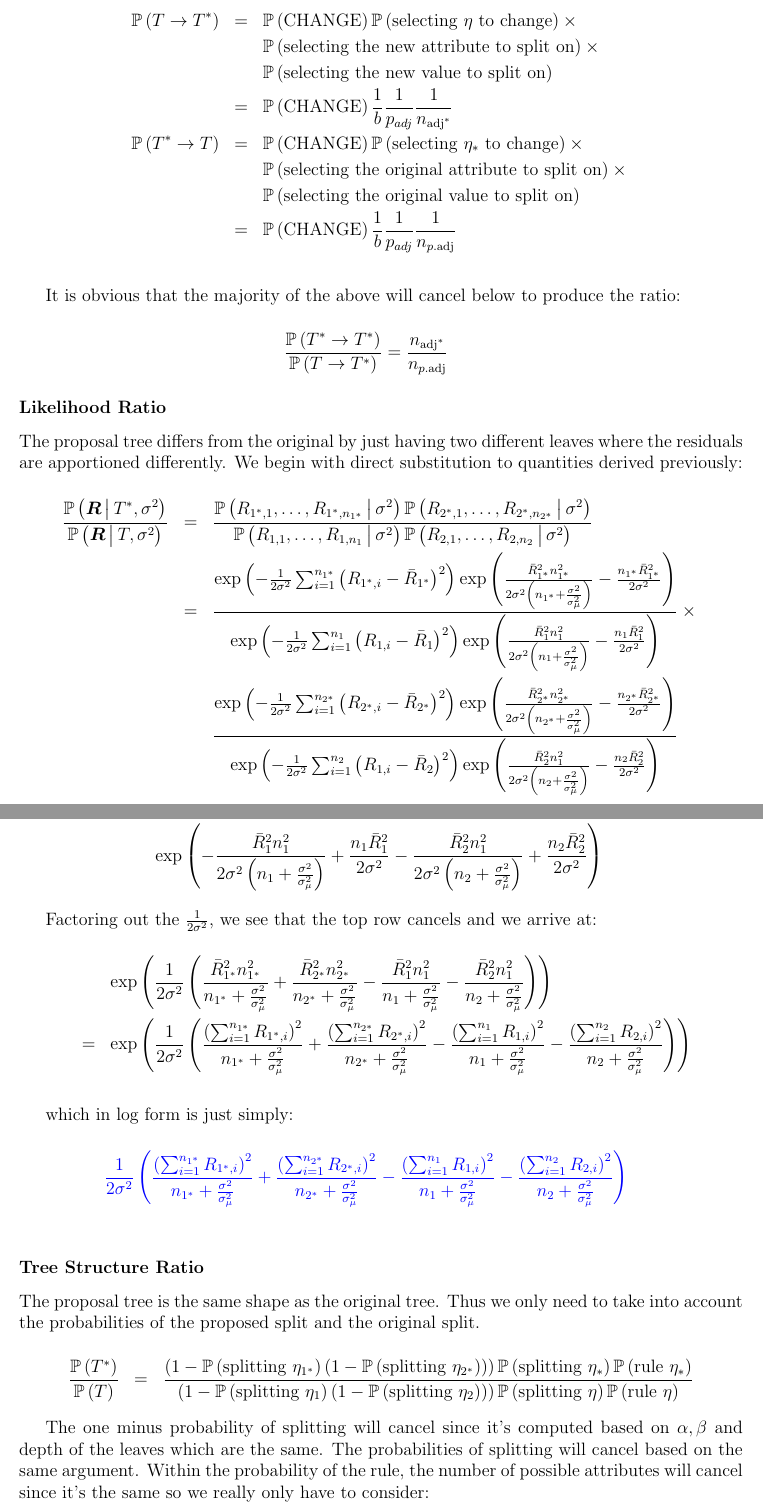
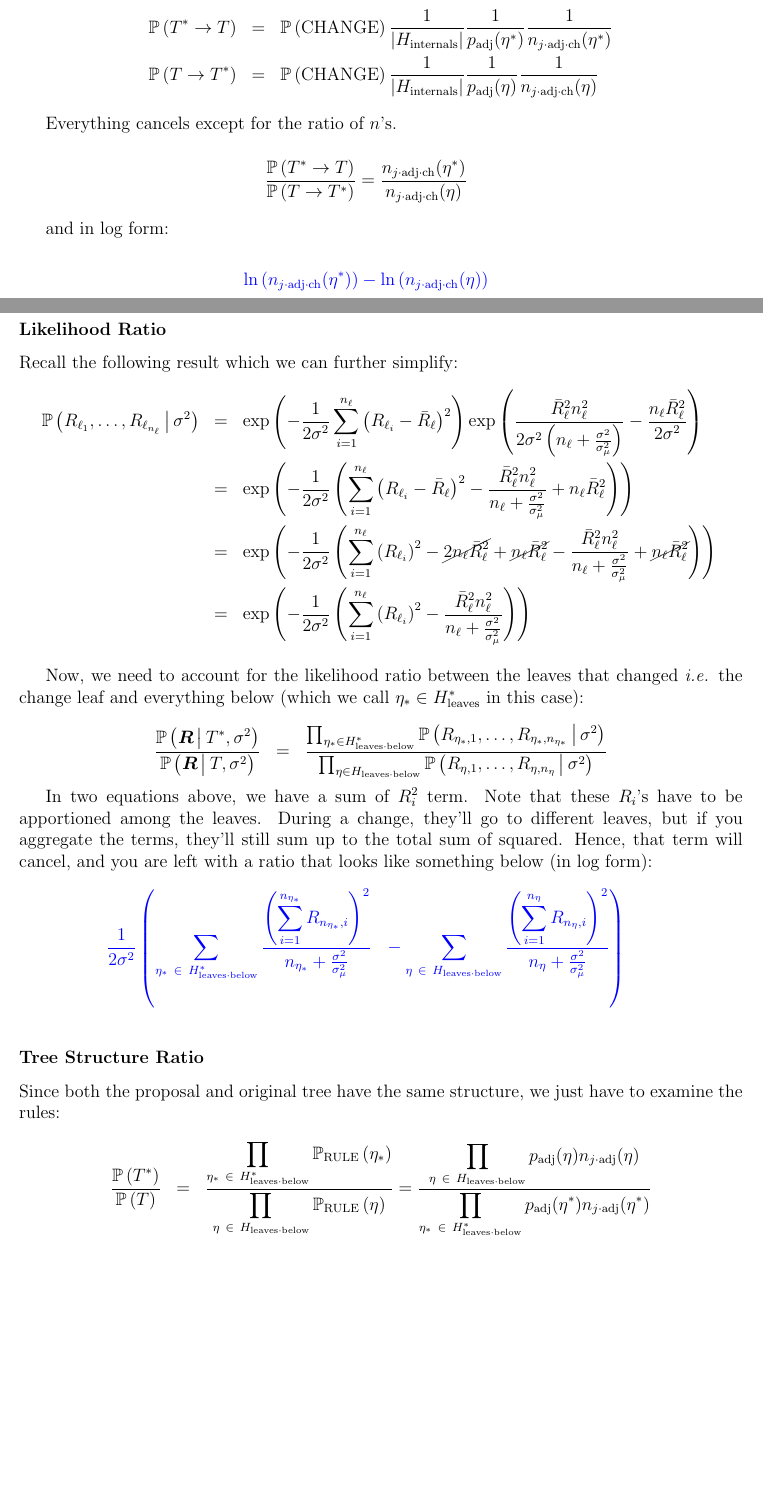
Before and after one commit to kapelner/CGMBART_GPL, a LaTeX document (latex_notes/m_h_ratio_step/m_h_ratio_step.tex): two parts of pages 16 and 17 of 17 before the commit and two parts of pages 15 and 16 of 16 after it, joined at a grey line, cut so that both start at the same text, the shorter picture padded with empty space. Compiled offline with pdfLaTeX.

Commit message:
latex notes for full change step

```diff
--- a/latex_notes/m_h_ratio_step/m_h_ratio_step.tex
+++ b/latex_notes/m_h_ratio_step/m_h_ratio_step.tex
@@ -599,32 +582,36 @@ We're looking at two simple transitions:
 
 \beqn
-\prob{T \rightarrow T^*} &=& \prob{\text{CHANGE}} \prob{\text{selecting $\eta$ to change}} \times \\
-&& \prob{\text{selecting the new attribute to split on}} \times \\
-&& \prob{\text{selecting the new value to split on}} \\
-&=& \prob{\text{CHANGE}} \oneover{b} \oneover{p_{adj}} \frac{1}{\nadjstar} \\
-\prob{T^* \rightarrow T} &=& \prob{\text{CHANGE}} \prob{\text{selecting $\etastar$ to change}} \times \\
-&& \prob{\text{selecting the original attribute to split on}} \times \\
-&& \prob{\text{selecting the original value to split on}} \\
-&=& \prob{\text{CHANGE}} \oneover{b} \oneover{p_{adj}} \frac{1}{\nadj} \\
+\prob{T^*\rightarrow T} &=& \prob{\text{CHANGE}} \oneover{\abss{\Hint}} \oneover{\padjetastar} \oneover{\nadjchetastar} \\
+\prob{T \rightarrow T^*} &=& \prob{\text{CHANGE}} \oneover{\abss{\Hint}} \oneover{\padjeta} \oneover{\nadjcheta}
 \eeqn
 
-It is obvious that the majority of the above will cancel below to produce the ratio:
+Everything cancels except for the ratio of $n$'s.
 
 \beqn
-\frac{\prob{T^* \rightarrow T^*}}{\prob{T \rightarrow T^*}} = \frac{\nadjstar}{\nadj}
+\frac{\prob{T^*\rightarrow T}}{\prob{T \rightarrow T^*}} = \frac{\nadjchetastar}{\nadjcheta}
 \eeqn
+
+and in log form:
+
+\inblue{
+\beqn
+\natlog{\nadjchetastar} - \natlog{\nadjcheta}
+\eeqn
+}
 
 
 \subsubsection*{Likelihood Ratio}
 
-The proposal tree differs from the original by just having two different leaves where the residuals are apportioned differently. We begin with direct substitution to quantities derived previously:
+Recall the following result which we can further simplify:
 
 \beqn
-\frac{\cprob{\R}{T^*, \sigsq}}{\cprob{\R}{T, \sigsq}} &=& \frac{\cprob{\Ronestars}{\sigsq}\cprob{\Rtwostars}{\sigsq}}{\cprob{\Rones}{\sigsq}\cprob{\Rtwos}{\sigsq}} \\
-&=& \frac{\exp{-\oneover{2\sigsq} \sum_{i=1}^{\nonestar} \squared{R_{1^*,i} - \Ronebarstar}} \exp{\frac{\Ronebarstar^2 \nonestar^2}{2\sigsq\parens{\nonestar + \frac{\sigsq}{\sigsqmu}}}- \frac{\nonestar \Ronebarstar^2}{2\sigsq}}}{\exp{-\oneover{2\sigsq} \sum_{i=1}^{\none} \squared{R_{1,i} - \Ronebar}} \exp{\frac{\Ronebar^2 \none^2}{2\sigsq\parens{\none + \frac{\sigsq}{\sigsqmu}}}- \frac{\none \Ronebar^2}{2\sigsq}}} \times \\
-&& \frac{\exp{-\oneover{2\sigsq} \sum_{i=1}^{\ntwostar} \squared{R_{2^*,i} - \Rtwobarstar}} \exp{\frac{\Rtwobarstar^2 \ntwostar^2}{2\sigsq\parens{\ntwostar + \frac{\sigsq}{\sigsqmu}}}- \frac{\ntwostar \Rtwobarstar^2}{2\sigsq}}}{\exp{-\oneover{2\sigsq} \sum_{i=1}^{\ntwo} \squared{R_{1,i} - \Rtwobar}} \exp{\frac{\Rtwobar^2 \none^2}{2\sigsq\parens{\ntwo + \frac{\sigsq}{\sigsqmu}}}- \frac{\ntwo \Rtwobar^2}{2\sigsq}}}
+\cprob{\Rlonetonl}{\sigsq} &=& \exp{-\oneover{2\sigsq} \sum_{i=1}^{n_\ell} \squared{R_{\ell_i} - \Rbar_\ell}} \exp{\frac{\Rbar_\ell^2 n_\ell^2}{2\sigsq\parens{n_\ell + \frac{\sigsq}{\sigsqmu}}} - \frac{n_\ell \Rbar_\ell^2}{2\sigsq}} \\
+&=& \exp{-\oneover{2\sigsq} \parens{\sum_{i=1}^{n_\ell} \squared{R_{\ell_i} - \Rbar_\ell} - \frac{\Rbar_\ell^2 n_\ell^2}{n_\ell + \frac{\sigsq}{\sigsqmu}} + n_\ell \Rbar_\ell^2}} \\
+&=& \exp{-\oneover{2\sigsq} \parens{\sum_{i=1}^{n_\ell} \squared{R_{\ell_i}} - \cancel{2n_\ell \Rbar_\ell^2} + \cancel{n_\ell \Rbar_\ell^2} - \frac{\Rbar_\ell^2 n_\ell^2}{n_\ell + \frac{\sigsq}{\sigsqmu}} + \cancel{n_\ell \Rbar_\ell^2}}} \\
+&=& \exp{-\oneover{2\sigsq} \parens{\sum_{i=1}^{n_\ell} \squared{R_{\ell_i}} - \frac{\Rbar_\ell^2 n_\ell^2}{n_\ell + \frac{\sigsq}{\sigsqmu}}}} \\
 \eeqn
 
-The first exponential term can be combined among all four quantities and the second exponential term can be combined among all four quantities to yield:
+Now, we need to account for the likelihood ratio between the leaves that changed \ie the change leaf and everything below (which we call $\etastar \in \Hleaves^*$ in this case):
 
 \beqn
+\frac{\cprob{\R}{T^*, \sigsq}}{\cprob{\R}{T, \sigsq}} &=& \frac{\prod_{\etastar \in \Hleavesbelow^*} \cprob{R_{\etastar, 1}, \ldots, R_{\etastar, n_{\etastar}}}{\sigsq}}{\prod_{\eta \in \Hleavesbelow} \cprob{R_{\eta, 1}, \ldots, R_{\eta, n_{\eta}}}{\sigsq}}
@@ -634,28 +618,20 @@ The first exponential term can be combined among all four quantities and the sec
 \eeqn
 
-Factoring out the $\oneover{2\sigsq}$, we see that the top row cancels and we arrive at:
+In two equations above, we have a sum of $R_i^2$ term. Note that these $R_i$'s have to be apportioned among the leaves. During a change, they'll go to different leaves, but if you aggregate the terms, they'll still sum up to the total sum of squared. Hence, that term will cancel, and you are left with a ratio that looks like something below (in log form):
+
+\inblue{
+\beqn
+\oneover{2\sigsq} \parens{\sum_{\etastar ~\in~ \Hleavesbelow^*} \frac{\displaystyle\squared{\sum_{i=1}^{n_{\etastar}} R_{n_{\etastar}, i}}}{n_{\etastar} + \frac{\sigsq}{\sigsqmu}} ~~- \sum_{\eta ~\in~ \Hleavesbelow} \frac{\displaystyle\squared{\sum_{i=1}^{n_{\eta}} R_{n_{\eta}, i}}}{n_{\eta} + \frac{\sigsq}{\sigsqmu}}}
+\eeqn
+}
+
+
+\subsubsection*{Tree Structure Ratio}
+
+Since both the proposal and original tree have the same structure, we just have to examine the rules:
 
 \beqn
-&& \exp{\oneover{2\sigsq} \parens{\frac{\Ronebarstar^2 \nonestar^2}{\nonestar + \frac{\sigsq}{\sigsqmu}} + \frac{\Rtwobarstar^2 \ntwostar^2}{\ntwostar + \frac{\sigsq}{\sigsqmu}} - \frac{\Ronebar^2 \none^2}{\none + \frac{\sigsq}{\sigsqmu}} - \frac{\Rtwobar^2 \none^2}{\ntwo + \frac{\sigsq}{\sigsqmu}}}} \\
-&=& \exp{\oneover{2\sigsq} \parens{\frac{\squared{\sum_{i=1}^{\nonestar} R_{1^*, i}}}{\nonestar + \frac{\sigsq}{\sigsqmu}} + \frac{\squared{\sum_{i=1}^{\ntwostar} R_{2^*, i}}}{\ntwostar + \frac{\sigsq}{\sigsqmu}} - \frac{\squared{\sum_{i=1}^{\none} R_{1, i}}}{\none + \frac{\sigsq}{\sigsqmu}} - \frac{\squared{\sum_{i=1}^{\ntwo} R_{2, i}}}{\ntwo + \frac{\sigsq}{\sigsqmu}}}} \\
+\frac{\prob{T^*}}{\prob{T}} &=& \frac{\displaystyle \prod_{\etastar ~\in~ \Hleavesbelow^*} \probrule{\etastar} }{\displaystyle \prod_{\eta ~\in~ \Hleavesbelow} \probrule{\eta}} = \frac{\displaystyle\prod_{\eta ~\in~ \Hleavesbelow} \padjeta \nadjeta }{\displaystyle\prod_{\etastar ~\in~ \Hleavesbelow^*} \padjetastar \nadjetastar}
 \eeqn
 
 
-which in log form is just simply:
-
-\inblue{
-\beqn
-\oneover{2\sigsq} \parens{\frac{\squared{\sum_{i=1}^{\nonestar} R_{1^*, i}}}{\nonestar + \frac{\sigsq}{\sigsqmu}} + \frac{\squared{\sum_{i=1}^{\ntwostar} R_{2^*, i}}}{\ntwostar + \frac{\sigsq}{\sigsqmu}} - \frac{\squared{\sum_{i=1}^{\none} R_{1, i}}}{\none + \frac{\sigsq}{\sigsqmu}} - \frac{\squared{\sum_{i=1}^{\ntwo} R_{2, i}}}{\ntwo + \frac{\sigsq}{\sigsqmu}}}
-\eeqn
-}
-\subsubsection*{Tree Structure Ratio}
-
-The proposal tree is the same shape as the original tree. Thus we only need to take into account the probabilities of the proposed split and the original split.
-
-\beqn
-\frac{\prob{T^*}}{\prob{T}} &=& \frac{\parens{1 - \prob{\text{splitting~} \etaonestar} \parens{1 - \prob{\text{splitting~} \etatwostar}}} \prob{\text{splitting~} \etastar} \prob{\text{rule~} \etastar}}{\parens{1 - \prob{\text{splitting~} \etaone} \parens{1 - \prob{\text{splitting~} \etatwo}}} \prob{\text{splitting~} \eta} \prob{\text{rule~} \eta}}
-\eeqn
-
-The one minus probability of splitting will cancel since it's computed based on $\alpha, \beta$ and depth of the leaves which are the same. The probabilities of splitting will cancel based on the same argument. Within the probability of the rule, the number of possible attributes will cancel since it's the same so we really only have to consider:
-
-\beqn
```
Also changed, not shown: latex_notes/m_h_ratio_step/preamble.tex (+11 -4 lines), latex_notes/m_h_ratio_step/m_h_ratio_step.pdf, latex_notes/m_h_ratio_step/m_h_ratio_step.tex (153 more changed lines), 1 other file.
